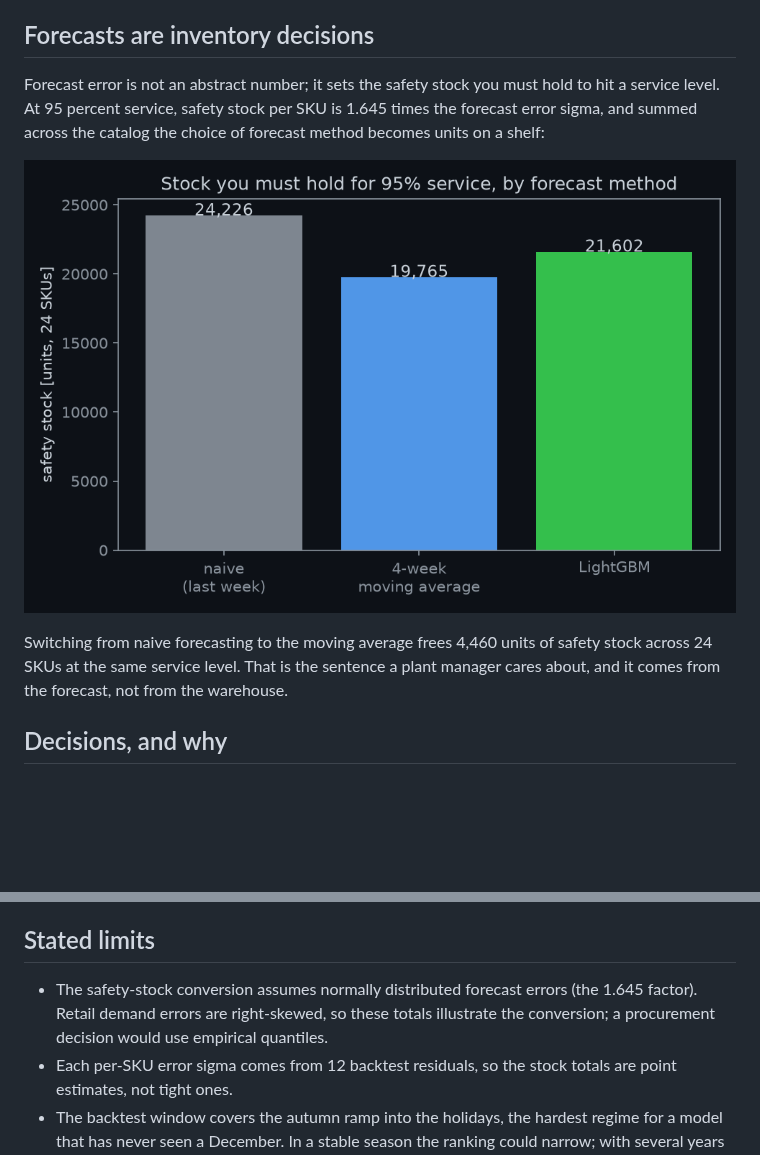
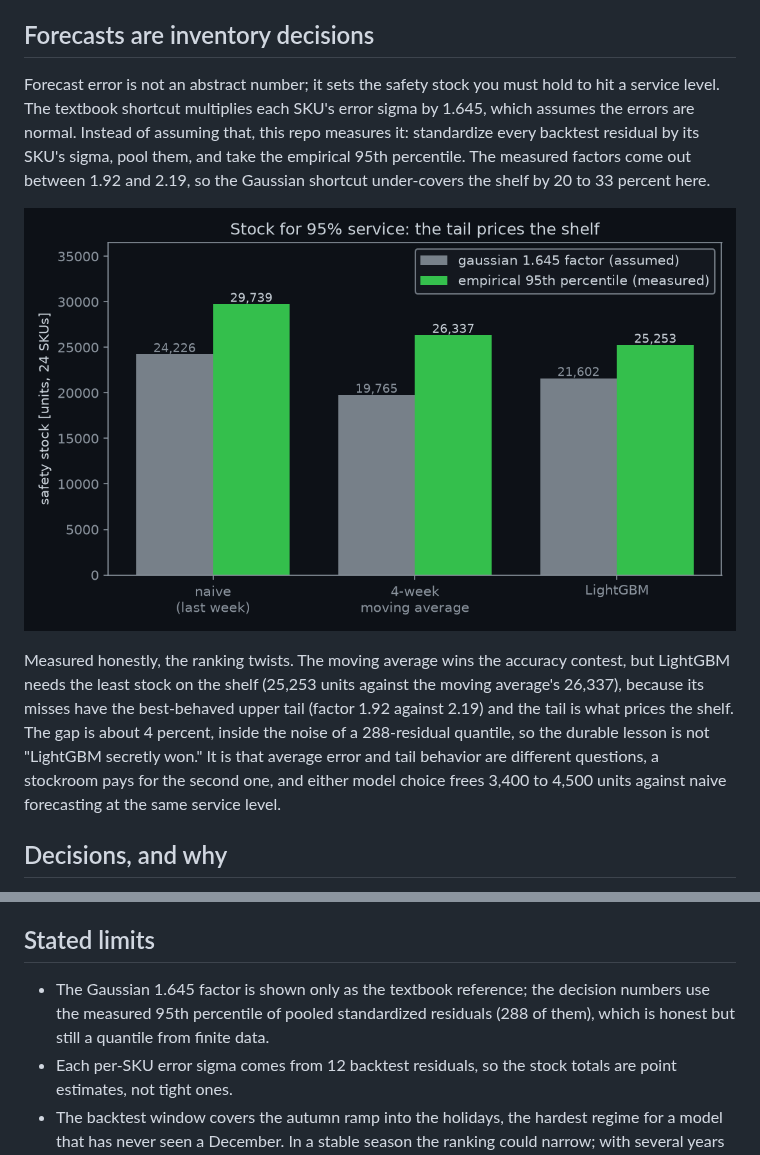
Before and after one commit to Veer-Sanghvi/restock, a Markdown page: README.md, 2 parts joined by grey strips. Rendered like a GitHub page; pictures changed too: figures/safety-stock.png; blank space fills up the shorter version.

```diff
--- a/README.md
+++ b/README.md
@@ -22,11 +22,11 @@ The chart shows why. With one year of history, the model has never seen a holida
 
 ## Forecasts are inventory decisions
 
-Forecast error is not an abstract number; it sets the safety stock you must hold to hit a service level. At 95 percent service, safety stock per SKU is 1.645 times the forecast error sigma, and summed across the catalog the choice of forecast method becomes units on a shelf:
+Forecast error is not an abstract number; it sets the safety stock you must hold to hit a service level. The textbook shortcut multiplies each SKU's error sigma by 1.645, which assumes the errors are normal. Instead of assuming that, this repo measures it: standardize every backtest residual by its SKU's sigma, pool them, and take the empirical 95th percentile. The measured factors come out between 1.92 and 2.19, so the Gaussian shortcut under-covers the shelf by 20 to 33 percent here.
 
 ![Safety stock by method](figures/safety-stock.png)
 
-Switching from naive forecasting to the moving average frees 4,460 units of safety stock across 24 SKUs at the same service level. That is the sentence a plant manager cares about, and it comes from the forecast, not from the warehouse.
+Measured honestly, the ranking twists. The moving average wins the accuracy contest, but LightGBM needs the least stock on the shelf (25,253 units against the moving average's 26,337), because its misses have the best-behaved upper tail (factor 1.92 against 2.19) and the tail is what prices the shelf. The gap is about 4 percent, inside the noise of a 288-residual quantile, so the durable lesson is not "LightGBM secretly won." It is that average error and tail behavior are different questions, a stockroom pays for the second one, and either model choice frees 3,400 to 4,500 units against naive forecasting at the same service level.
 
 ## Decisions, and why
 
@@ -38,7 +38,7 @@ Switching from naive forecasting to the moving average frees 4,460 units of safe
 
 ## Stated limits
 
-- The safety-stock conversion assumes normally distributed forecast errors (the 1.645 factor). Retail demand errors are right-skewed, so these totals illustrate the conversion; a procurement decision would use empirical quantiles.
+- The Gaussian 1.645 factor is shown only as the textbook reference; the decision numbers use the measured 95th percentile of pooled standardized residuals (288 of them), which is honest but still a quantile from finite data.
 - Each per-SKU error sigma comes from 12 backtest residuals, so the stock totals are point estimates, not tight ones.
 - The backtest window covers the autumn ramp into the holidays, the hardest regime for a model that has never seen a December. In a stable season the ranking could narrow; with several years of history it could flip. That is the regime argument, and this dataset cannot settle it.
 - The pinned versions in requirements.txt are mandatory, not a suggestion; the code uses pandas 3.0 APIs.
```
Also changed, not shown: 2 other files.
